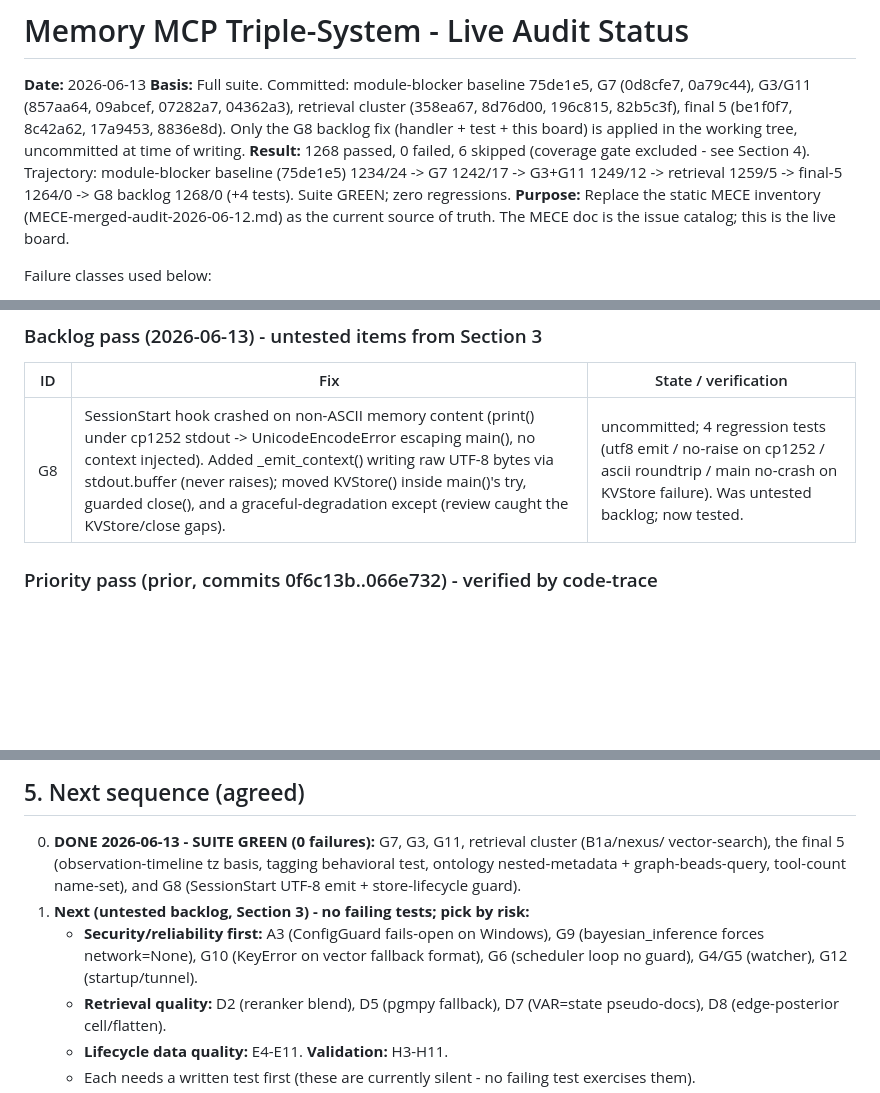
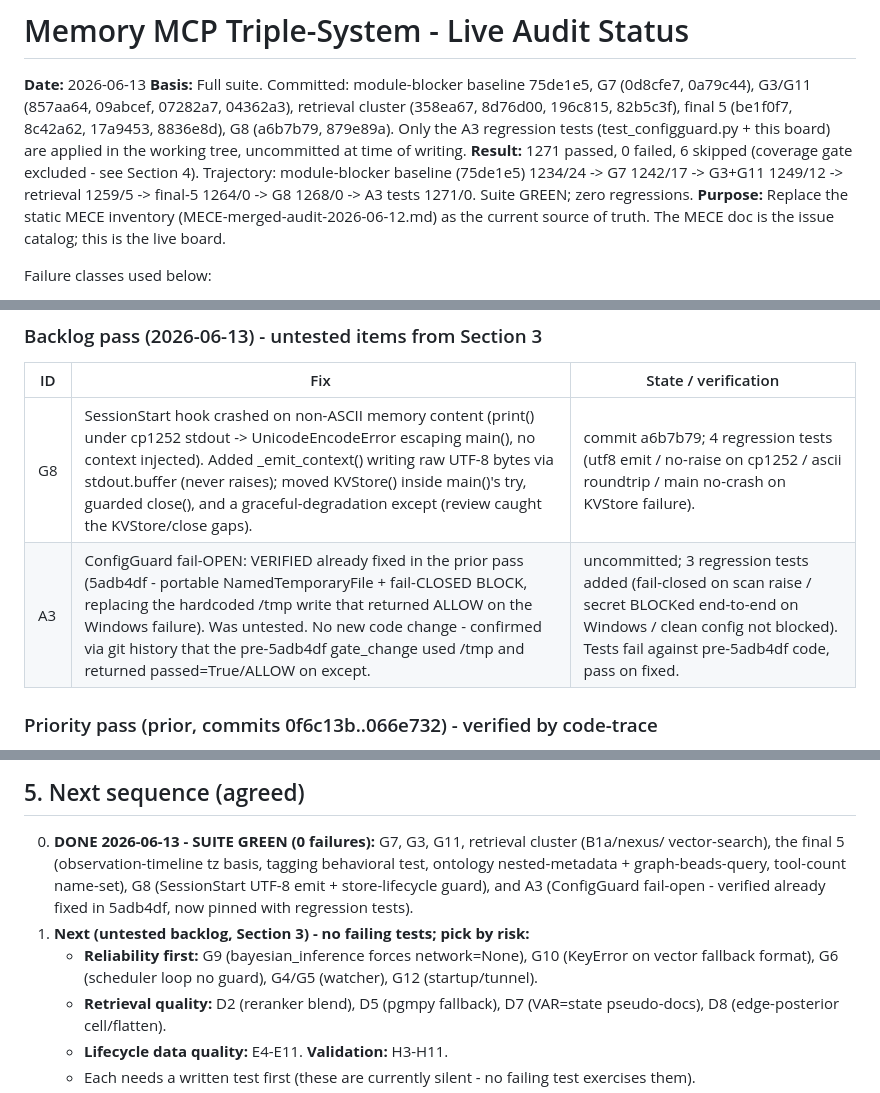
Before and after one commit to DNYoussef/memory-mcp-triple-system, a Markdown page: audits/STATUS-2026-06-13.md, 3 parts joined by grey strips. Drawn GitHub-style; blank space fills up the shorter version.

Commit message:
docs: mark A3 verified-fixed + tested in status board (1271/0)
Co-Authored-By: Claude Opus 4.8 (1M context) <noreply@anthropic.com>

```diff
--- a/audits/STATUS-2026-06-13.md
+++ b/audits/STATUS-2026-06-13.md
@@ -3,11 +3,12 @@
 **Date:** 2026-06-13
 **Basis:** Full suite. Committed: module-blocker baseline 75de1e5, G7 (0d8cfe7, 0a79c44),
 G3/G11 (857aa64, 09abcef, 07282a7, 04362a3), retrieval cluster (358ea67, 8d76d00, 196c815,
-82b5c3f), final 5 (be1f0f7, 8c42a62, 17a9453, 8836e8d). Only the G8 backlog fix (handler +
-test + this board) is applied in the working tree, uncommitted at time of writing.
-**Result:** 1268 passed, 0 failed, 6 skipped (coverage gate excluded - see Section 4).
+82b5c3f), final 5 (be1f0f7, 8c42a62, 17a9453, 8836e8d), G8 (a6b7b79, 879e89a). Only the A3
+regression tests (test_configguard.py + this board) are applied in the working tree,
+uncommitted at time of writing.
+**Result:** 1271 passed, 0 failed, 6 skipped (coverage gate excluded - see Section 4).
   Trajectory: module-blocker baseline (75de1e5) 1234/24 -> G7 1242/17 -> G3+G11 1249/12 ->
-  retrieval 1259/5 -> final-5 1264/0 -> G8 backlog 1268/0 (+4 tests). Suite GREEN; zero regressions.
+  retrieval 1259/5 -> final-5 1264/0 -> G8 1268/0 -> A3 tests 1271/0. Suite GREEN; zero regressions.
 **Purpose:** Replace the static MECE inventory (MECE-merged-audit-2026-06-12.md) as the
 current source of truth. The MECE doc is the issue catalog; this is the live board.
 
@@ -48,7 +49,8 @@ Net regressions across reliability + retrieval + final-5: **0** (24 -> 17 -> 12
 ### Backlog pass (2026-06-13) - untested items from Section 3
 | ID | Fix | State / verification |
 |----|-----|--------------|
-| G8 | SessionStart hook crashed on non-ASCII memory content (print() under cp1252 stdout -> UnicodeEncodeError escaping main(), no context injected). Added _emit_context() writing raw UTF-8 bytes via stdout.buffer (never raises); moved KVStore() inside main()'s try, guarded close(), and a graceful-degradation except (review caught the KVStore/close gaps). | uncommitted; 4 regression tests (utf8 emit / no-raise on cp1252 / ascii roundtrip / main no-crash on KVStore failure). Was untested backlog; now tested. |
+| G8 | SessionStart hook crashed on non-ASCII memory content (print() under cp1252 stdout -> UnicodeEncodeError escaping main(), no context injected). Added _emit_context() writing raw UTF-8 bytes via stdout.buffer (never raises); moved KVStore() inside main()'s try, guarded close(), and a graceful-degradation except (review caught the KVStore/close gaps). | commit a6b7b79; 4 regression tests (utf8 emit / no-raise on cp1252 / ascii roundtrip / main no-crash on KVStore failure). |
+| A3 | ConfigGuard fail-OPEN: VERIFIED already fixed in the prior pass (5adb4df - portable NamedTemporaryFile + fail-CLOSED BLOCK, replacing the hardcoded /tmp write that returned ALLOW on the Windows failure). Was untested. No new code change - confirmed via git history that the pre-5adb4df gate_change used /tmp and returned passed=True/ALLOW on except. | uncommitted; 3 regression tests added (fail-closed on scan raise / secret BLOCKed end-to-end on Windows / clean config not blocked). Tests fail against pre-5adb4df code, pass on fixed. |
 
 ### Priority pass (prior, commits 0f6c13b..066e732) - verified by code-trace
 A1, A2, B1 (ID propagation), C1, C2, D1, D3, D4, D6, E1, E2, E3, G1, G2, G3 (write side),
@@ -239,12 +242,12 @@ STILL DEFERRED: the hook-file hardcoded paths (claude_code_hooks.py sys.path.ins
 
 0. **DONE 2026-06-13 - SUITE GREEN (0 failures):** G7, G3, G11, retrieval cluster (B1a/nexus/
    vector-search), the final 5 (observation-timeline tz basis, tagging behavioral test,
-   ontology nested-metadata + graph-beads-query, tool-count name-set), and G8 (SessionStart
-   UTF-8 emit + store-lifecycle guard).
+   ontology nested-metadata + graph-beads-query, tool-count name-set), G8 (SessionStart
+   UTF-8 emit + store-lifecycle guard), and A3 (ConfigGuard fail-open - verified already
+   fixed in 5adb4df, now pinned with regression tests).
 1. **Next (untested backlog, Section 3) - no failing tests; pick by risk:**
-   - **Security/reliability first:** A3 (ConfigGuard fails-open on Windows), G9 (bayesian_inference
-     forces network=None), G10 (KeyError on vector fallback format), G6 (scheduler loop no guard),
-     G4/G5 (watcher), G12 (startup/tunnel).
+   - **Reliability first:** G9 (bayesian_inference forces network=None), G10 (KeyError on vector
+     fallback format), G6 (scheduler loop no guard), G4/G5 (watcher), G12 (startup/tunnel).
    - **Retrieval quality:** D2 (reranker blend), D5 (pgmpy fallback), D7 (VAR=state pseudo-docs),
      D8 (edge-posterior cell/flatten).
    - **Lifecycle data quality:** E4-E11. **Validation:** H3-H11.
```
Also changed, not shown: other parts of audits/STATUS-2026-06-13.md (+2 -1 lines).
